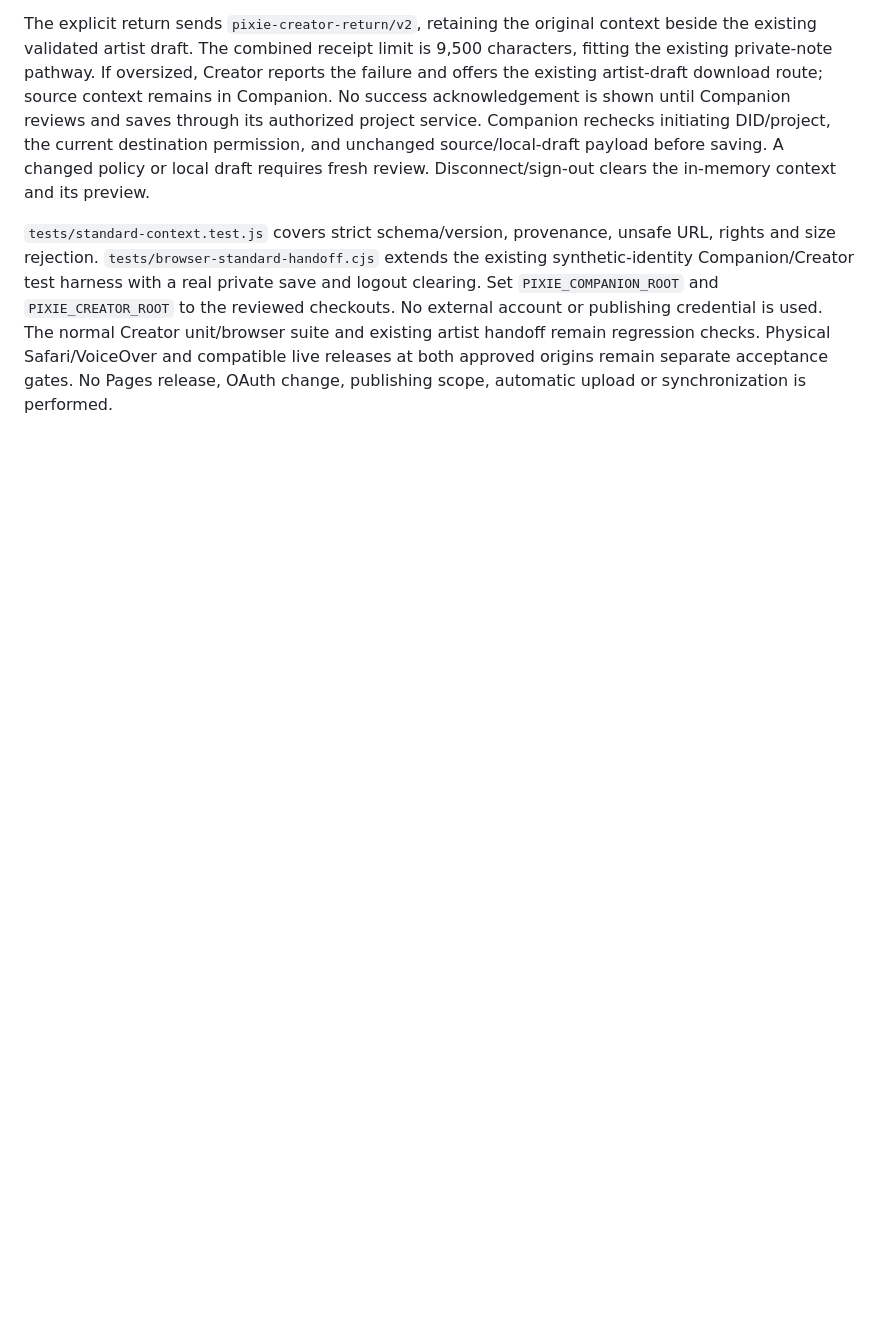
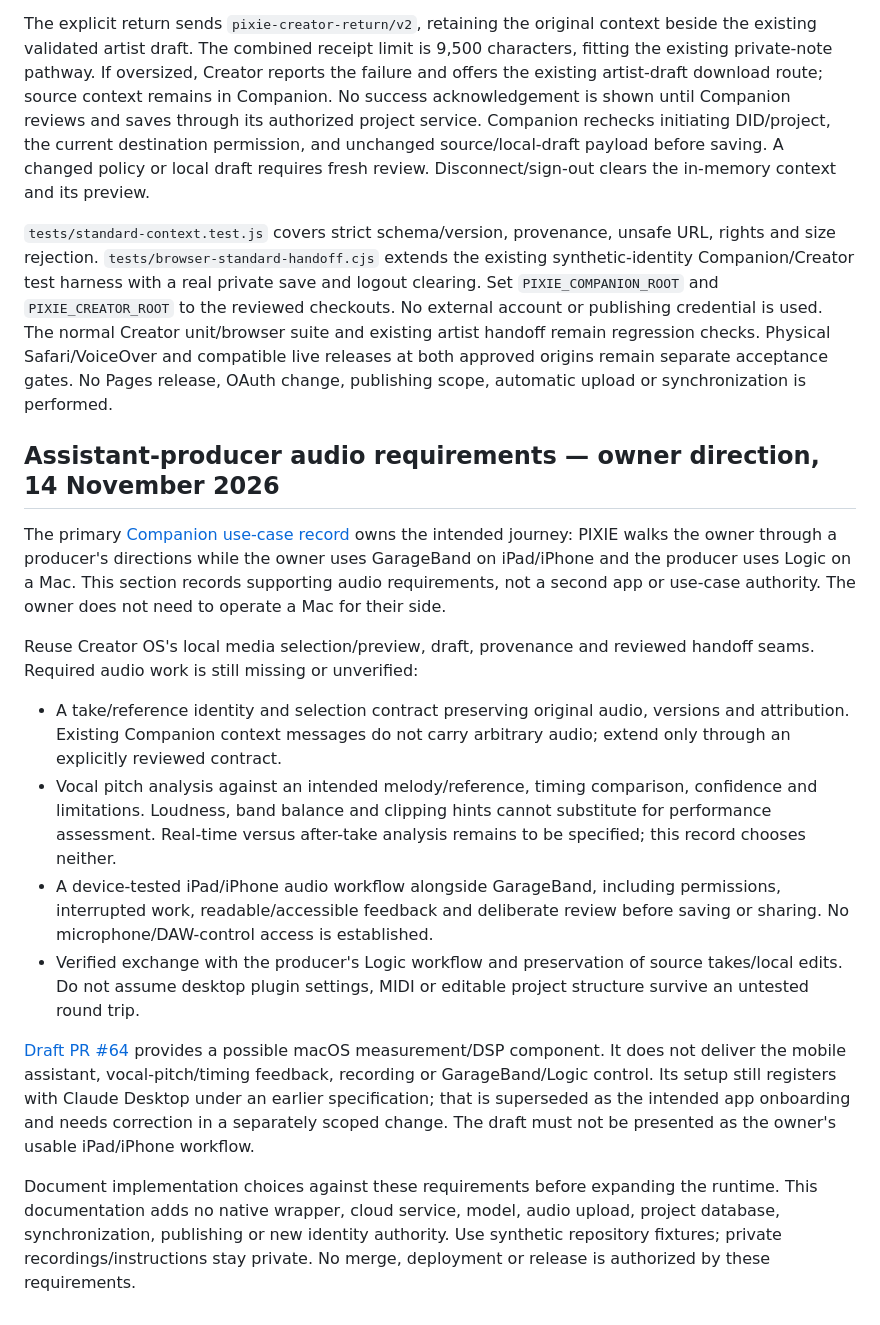
Before and after one commit to ibloud/pixie-creator-os, a Markdown page: docs/artist-workflow.md, the part around the change. GitHub-like rendering; blank space fills up the shorter version.

```diff
--- a/docs/artist-workflow.md
+++ b/docs/artist-workflow.md
@@ -293,3 +293,41 @@ The normal Creator unit/browser suite and existing artist handoff remain
 regression checks. Physical Safari/VoiceOver and compatible live releases at both
 approved origins remain separate acceptance gates. No Pages release, OAuth
 change, publishing scope, automatic upload or synchronization is performed.
+
+## Assistant-producer audio requirements — owner direction, 14 November 2026
+
+The primary [Companion use-case record](https://github.com/Loptr-Lab/pixie-ecosystem-guide/blob/docs/assistant-producer-use-case/apps/companion/review/ASSISTANT_PRODUCER_USE_CASE.md)
+owns the intended journey: PIXIE walks the owner through a producer's directions
+while the owner uses GarageBand on iPad/iPhone and the producer uses Logic on a
+Mac. This section records supporting audio requirements, not a second app or
+use-case authority. The owner does not need to operate a Mac for their side.
+
+Reuse Creator OS's local media selection/preview, draft, provenance and reviewed
+handoff seams. Required audio work is still missing or unverified:
+
+- A take/reference identity and selection contract preserving original audio,
+  versions and attribution. Existing Companion context messages do not carry
+  arbitrary audio; extend only through an explicitly reviewed contract.
+- Vocal pitch analysis against an intended melody/reference, timing comparison,
+  confidence and limitations. Loudness, band balance and clipping hints cannot
+  substitute for performance assessment. Real-time versus after-take analysis
+  remains to be specified; this record chooses neither.
+- A device-tested iPad/iPhone audio workflow alongside GarageBand, including
+  permissions, interrupted work, readable/accessible feedback and deliberate
+  review before saving or sharing. No microphone/DAW-control access is established.
+- Verified exchange with the producer's Logic workflow and preservation of source
+  takes/local edits. Do not assume desktop plugin settings, MIDI or editable
+  project structure survive an untested round trip.
+
+[Draft PR #64](https://github.com/ibloud/pixie-creator-os/pull/64) provides a possible
+macOS measurement/DSP component. It does not deliver the mobile assistant,
+vocal-pitch/timing feedback, recording or GarageBand/Logic control. Its setup still
+registers with Claude Desktop under an earlier specification; that is superseded
+as the intended app onboarding and needs correction in a separately scoped change.
+The draft must not be presented as the owner's usable iPad/iPhone workflow.
+
+Document implementation choices against these requirements before expanding the
+runtime. This documentation adds no native wrapper, cloud service, model, audio
+upload, project database, synchronization, publishing or new identity authority.
+Use synthetic repository fixtures; private recordings/instructions stay private.
+No merge, deployment or release is authorized by these requirements.
```
Also changed, not shown: tools/pixie-audio/README.md (+10 -0 lines).
